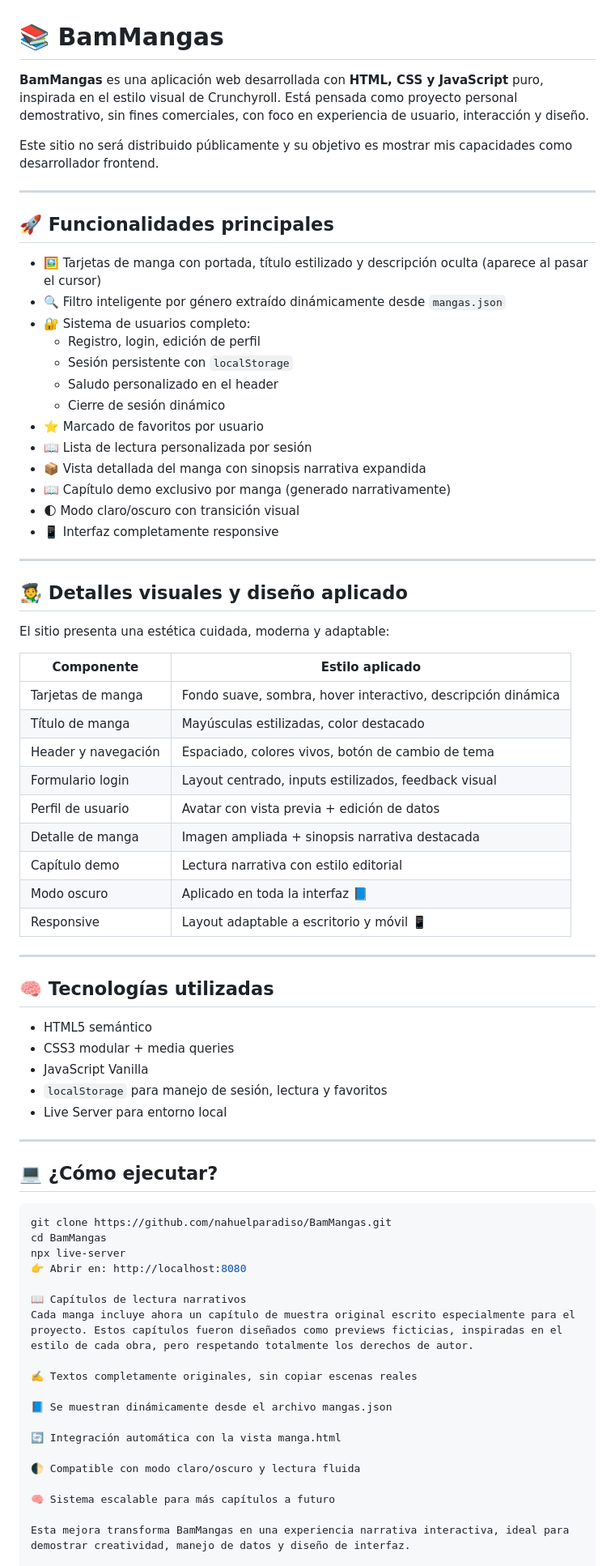
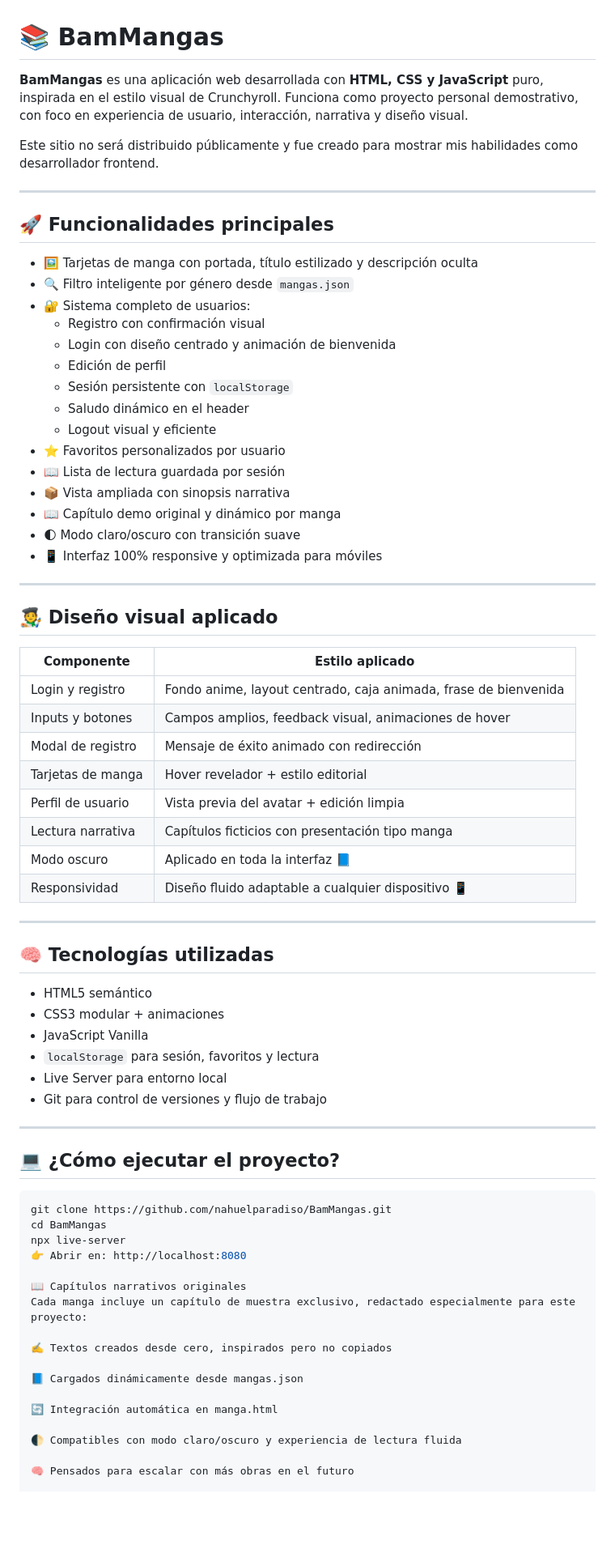
Before and after one commit to nahuelparadiso/BamMangas, a Markdown page: README.md, the part around the change printed below. Shown: that part at 81% size. Rendered like a GitHub page; blank space fills up the shorter version.

Commit message:
Actualizado README con mejoras de login, register y diseño BamMangas

````diff
--- a/README.md
+++ b/README.md
@@ -1,58 +1,58 @@
 # 📚 BamMangas
 
-**BamMangas** es una aplicación web desarrollada con **HTML, CSS y JavaScript** puro, inspirada en el estilo visual de Crunchyroll. Está pensada como proyecto personal demostrativo, sin fines comerciales, con foco en experiencia de usuario, interacción y diseño.
+**BamMangas** es una aplicación web desarrollada con **HTML, CSS y JavaScript** puro, inspirada en el estilo visual de Crunchyroll. Funciona como proyecto personal demostrativo, con foco en experiencia de usuario, interacción, narrativa y diseño visual.
 
-Este sitio no será distribuido públicamente y su objetivo es mostrar mis capacidades como desarrollador frontend.
+Este sitio no será distribuido públicamente y fue creado para mostrar mis habilidades como desarrollador frontend.
 
 ---
 
 ## 🚀 Funcionalidades principales
 
-- 🖼️ Tarjetas de manga con portada, título estilizado y descripción oculta (aparece al pasar el cursor)
-- 🔍 Filtro inteligente por género extraído dinámicamente desde `mangas.json`
-- 🔐 Sistema de usuarios completo:
-  - Registro, login, edición de perfil
+- 🖼️ Tarjetas de manga con portada, título estilizado y descripción oculta
+- 🔍 Filtro inteligente por género desde `mangas.json`
+- 🔐 Sistema completo de usuarios:
+  - Registro con confirmación visual
+  - Login con diseño centrado y animación de bienvenida
+  - Edición de perfil
   - Sesión persistente con `localStorage`
-  - Saludo personalizado en el header
-  - Cierre de sesión dinámico
-- ⭐ Marcado de favoritos por usuario
-- 📖 Lista de lectura personalizada por sesión
-- 📦 Vista detallada del manga con sinopsis narrativa expandida
-- 📖 Capítulo demo exclusivo por manga (generado narrativamente)
-- 🌓 Modo claro/oscuro con transición visual
-- 📱 Interfaz completamente responsive
+  - Saludo dinámico en el header
+  - Logout visual y eficiente
+- ⭐ Favoritos personalizados por usuario
+- 📖 Lista de lectura guardada por sesión
+- 📦 Vista ampliada con sinopsis narrativa
+- 📖 Capítulo demo original y dinámico por manga
+- 🌓 Modo claro/oscuro con transición suave
+- 📱 Interfaz 100% responsive y optimizada para móviles
 
 ---
 
-## 🧑‍🎨 Detalles visuales y diseño aplicado
+## 🧑‍🎨 Diseño visual aplicado
 
-El sitio presenta una estética cuidada, moderna y adaptable:
-
-| Componente             | Estilo aplicado                                              |
-|------------------------|--------------------------------------------------------------|
-| Tarjetas de manga      | Fondo suave, sombra, hover interactivo, descripción dinámica |
-| Título de manga        | Mayúsculas estilizadas, color destacado                      |
-| Header y navegación    | Espaciado, colores vivos, botón de cambio de tema            |
-| Formulario login       | Layout centrado, inputs estilizados, feedback visual         |
-| Perfil de usuario      | Avatar con vista previa + edición de datos                   |
-| Detalle de manga       | Imagen ampliada + sinopsis narrativa destacada               |
-| Capítulo demo          | Lectura narrativa con estilo editorial                       |
-| Modo oscuro            | Aplicado en toda la interfaz 📘                              |
-| Responsive             | Layout adaptable a escritorio y móvil 📱                     |
+| Componente           | Estilo aplicado                                                  |
+|----------------------|------------------------------------------------------------------|
+| Login y registro     | Fondo anime, layout centrado, caja animada, frase de bienvenida  |
+| Inputs y botones     | Campos amplios, feedback visual, animaciones de hover            |
+| Modal de registro    | Mensaje de éxito animado con redirección                         |
+| Tarjetas de manga    | Hover revelador + estilo editorial                               |
+| Perfil de usuario    | Vista previa del avatar + edición limpia                         |
+| Lectura narrativa    | Capítulos ficticios con presentación tipo manga                  |
+| Modo oscuro          | Aplicado en toda la interfaz 📘                                  |
+| Responsividad        | Diseño fluido adaptable a cualquier dispositivo 📱               |
 
 ---
 
 ## 🧠 Tecnologías utilizadas
 
 - HTML5 semántico
-- CSS3 modular + media queries
+- CSS3 modular + animaciones
 - JavaScript Vanilla
-- `localStorage` para manejo de sesión, lectura y favoritos
+- `localStorage` para sesión, favoritos y lectura
 - Live Server para entorno local
+- Git para control de versiones y flujo de trabajo
 
 ---
 
-## 💻 ¿Cómo ejecutar?
+## 💻 ¿Cómo ejecutar el proyecto?
 
 ```bash
 git clone https://github.com/nahuelparadiso/BamMangas.git
@@ -60,19 +60,17 @@ cd BamMangas
 npx live-server
 👉 Abrir en: http://localhost:8080
 
-📖 Capítulos de lectura narrativos
-Cada manga incluye ahora un capítulo de muestra original escrito especialmente para el proyecto. Estos capítulos fueron diseñados como previews ficticias, inspiradas en el estilo de cada obra, pero respetando totalmente los derechos de autor.
+📖 Capítulos narrativos originales
+Cada manga incluye un capítulo de muestra exclusivo, redactado especialmente para este proyecto:
 
-✍️ Textos completamente originales, sin copiar escenas reales
+✍️ Textos creados desde cero, inspirados pero no copiados
 
-📘 Se muestran dinámicamente desde el archivo mangas.json
+📘 Cargados dinámicamente desde mangas.json
 
-🔄 Integración automática con la vista manga.html
+🔄 Integración automática en manga.html
 
-🌓 Compatible con modo claro/oscuro y lectura fluida
+🌓 Compatibles con modo claro/oscuro y experiencia de lectura fluida
 
-🧠 Sistema escalable para más capítulos a futuro
-
-Esta mejora transforma BamMangas en una experiencia narrativa interactiva, ideal para demostrar creatividad, manejo de datos y diseño de interfaz.
+🧠 Pensados para escalar con más obras en el futuro
 
 👨‍💻 Autor
````
Also changed, not shown: other parts of README.md (+3 -5 lines).
